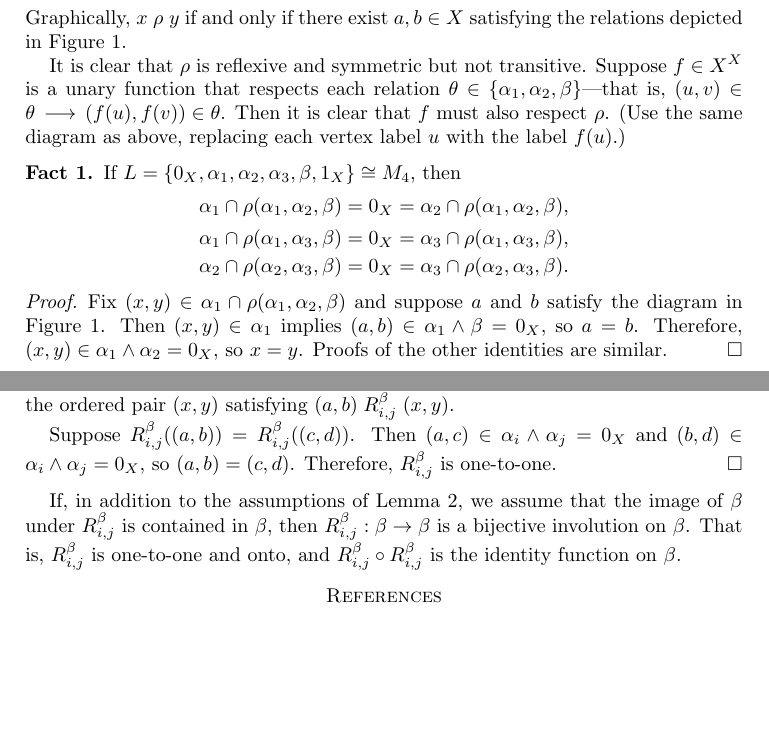
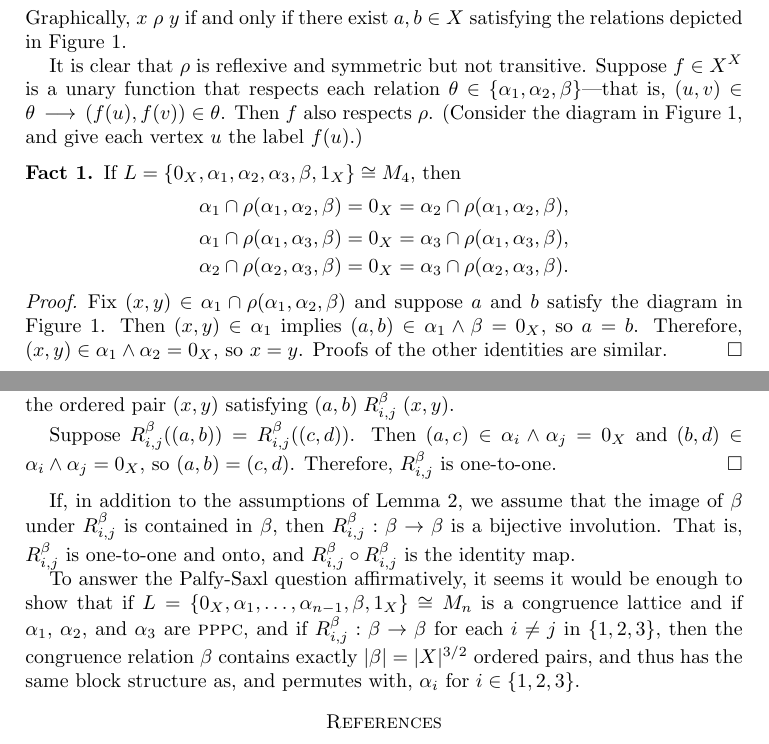
Before and after one commit to williamdemeo/PalfySaxlProblem, a LaTeX paper (PalfySaxlProblem.tex): two parts of pages 3 and 4 of 4, joined at a grey line, cut so that both start at the same text, the shorter picture padded with empty space. Compiled offline with pdfLaTeX.

Commit message:
added comment on strategy

```diff
--- a/PalfySaxlProblem.tex
+++ b/PalfySaxlProblem.tex
@@ -373,9 +373,9 @@ satisfying the relations depicted in Figure~\ref{fig:rho}.
 It is clear that $\rho$ is reflexive and symmetric but not transitive.
 Suppose $f\in X^X$ is a unary function that respects each relation
 $\theta \in \{\alpha_1, \alpha_2, \beta\}$---that is,
-$(u,v)\in \theta \, \longrightarrow \, (f(u), f(v))\in \theta$.  Then it is clear
-that $f$ must also respect $\rho$. (Use the same diagram as above, replacing each
-vertex label $u$ with the label $f(u)$.)
+$(u,v)\in \theta \, \longrightarrow \, (f(u), f(v))\in \theta$.  Then $f$ also
+respects $\rho$. (Consider the diagram in Figure~\ref{fig:rho}, and give
+each vertex $u$ the label $f(u)$.)
 
 \begin{fact} If
 $L = \{0_X, \alpha_1, \alpha_2, \alpha_3, \beta, 1_X\} \cong  M_4$,
@@ -464,9 +464,9 @@ Therefore,  $R_{i,j}^\beta$ is one-to-one.
 
 If, in addition to the assumptions  of Lemma~\ref{lem:injection}, we assume that
 the image of $\beta$ under $R_{i,j}^\beta$ is contained in $\beta$, then
-$R_{i,j}^\beta: \beta \rightarrow \beta$ is a bijective involution on $\beta$.
+$R_{i,j}^\beta: \beta \rightarrow \beta$ is a bijective involution.
 That is, $R_{i,j}^\beta$ is one-to-one and onto, and
-$R_{i,j}^\beta\circ R_{i,j}^\beta$ is the identity function on $\beta$.
+$R_{i,j}^\beta\circ R_{i,j}^\beta$ is the identity map.
 %% \begin{lemma}
 %% Let $\{\alpha_i : 0\leq i < r\}$ be a set of pairwise complementary
 %% equivalence relations on $X$.
@@ -485,6 +485,14 @@ $R_{i,j}^\beta\circ R_{i,j}^\beta$ is the identity function on $\beta$.
 %% $|X| = n^2$.
 %% \end{lemma}
 
+To answer the Palfy-Saxl question affirmatively, it seems it would be enough to
+show that if $L = \{0_X, \alpha_1, \dots, \alpha_{n-1}, \beta, 1_X\} \cong M_n$
+is a congruence lattice and if $\alpha_1$, $\alpha_2$, and $\alpha_3$ are \PPPC, and if
+ $R_{i,j}^\beta: \beta \rightarrow \beta$ for each $i\neq j$ in $\{1, 2, 3\}$,
+then the congruence relation $\beta$ contains exactly $|\beta| = |X|^{3/2}$
+ordered pairs, and thus has the same block structure as, and permutes with, $\alpha_i$ for $i\in
+\{1,2,3\}$.
+
 
 \bibliographystyle{plainurl}
 \bibliography{wjd}
```
Also changed, not shown: PalfySaxlProblem.pdf.
